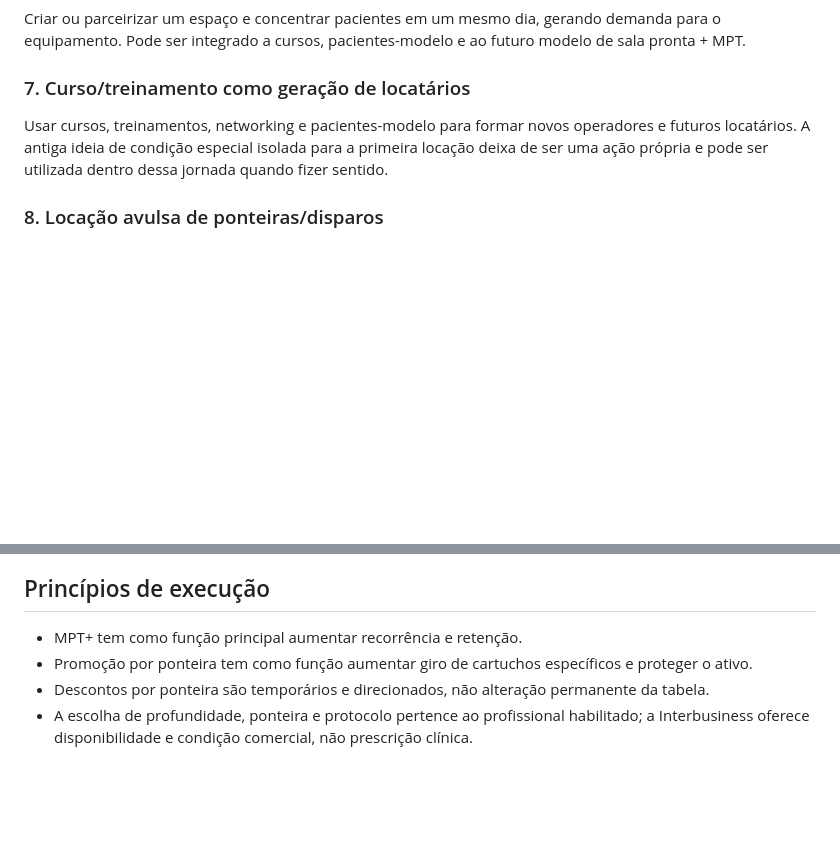
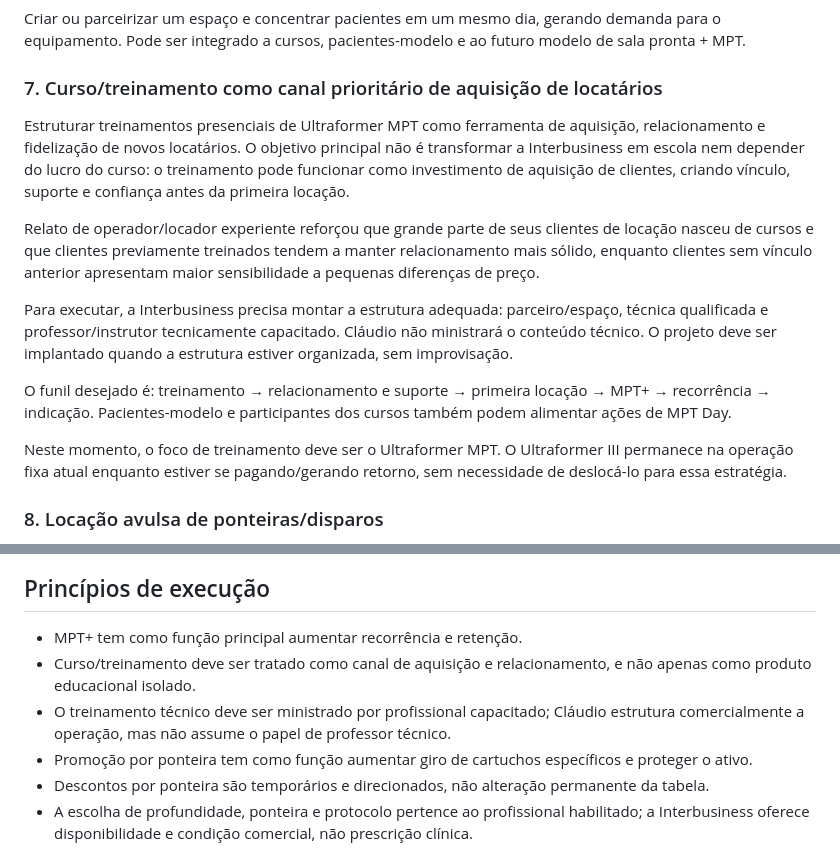
Before and after one commit to cfg1961/interbusinesslocacoes.com.br, a Markdown page: PLANO_COMERCIAL_MPT.md, 2 parts joined by grey strips. Drawn GitHub-style; blank space fills up the shorter version.

Commit message:
Prioriza treinamento como canal de aquisição de locatários

```diff
--- a/PLANO_COMERCIAL_MPT.md
+++ b/PLANO_COMERCIAL_MPT.md
@@ -24,8 +24,16 @@ Após uma boa locação, solicitar indicações objetivas de outros profissionai
 ### 6. MPT Day
 Criar ou parceirizar um espaço e concentrar pacientes em um mesmo dia, gerando demanda para o equipamento. Pode ser integrado a cursos, pacientes-modelo e ao futuro modelo de sala pronta + MPT.
 
-### 7. Curso/treinamento como geração de locatários
-Usar cursos, treinamentos, networking e pacientes-modelo para formar novos operadores e futuros locatários. A antiga ideia de condição especial isolada para a primeira locação deixa de ser uma ação própria e pode ser utilizada dentro dessa jornada quando fizer sentido.
+### 7. Curso/treinamento como canal prioritário de aquisição de locatários
+Estruturar treinamentos presenciais de Ultraformer MPT como ferramenta de aquisição, relacionamento e fidelização de novos locatários. O objetivo principal não é transformar a Interbusiness em escola nem depender do lucro do curso: o treinamento pode funcionar como investimento de aquisição de clientes, criando vínculo, suporte e confiança antes da primeira locação.
+
+Relato de operador/locador experiente reforçou que grande parte de seus clientes de locação nasceu de cursos e que clientes previamente treinados tendem a manter relacionamento mais sólido, enquanto clientes sem vínculo anterior apresentam maior sensibilidade a pequenas diferenças de preço.
+
+Para executar, a Interbusiness precisa montar a estrutura adequada: parceiro/espaço, técnica qualificada e professor/instrutor tecnicamente capacitado. Cláudio não ministrará o conteúdo técnico. O projeto deve ser implantado quando a estrutura estiver organizada, sem improvisação.
+
+O funil desejado é: treinamento → relacionamento e suporte → primeira locação → MPT+ → recorrência → indicação. Pacientes-modelo e participantes dos cursos também podem alimentar ações de MPT Day.
+
+Neste momento, o foco de treinamento deve ser o Ultraformer MPT. O Ultraformer III permanece na operação fixa atual enquanto estiver se pagando/gerando retorno, sem necessidade de deslocá-lo para essa estratégia.
 
 ### 8. Locação avulsa de ponteiras/disparos
 Atender proprietários e outras locadoras de MPT que precisem de cartuchos específicos sem querer mantê-los em estoque. A operação tem potencial de custo logístico inferior ao deslocamento da máquina completa.
@@ -74,6 +82,8 @@ Prioridade para produção já em 11/09/2026, aproveitando os diferenciais comer
 ## Princípios de execução
 
 - MPT+ tem como função principal aumentar recorrência e retenção.
+- Curso/treinamento deve ser tratado como canal de aquisição e relacionamento, e não apenas como produto educacional isolado.
+- O treinamento técnico deve ser ministrado por profissional capacitado; Cláudio estrutura comercialmente a operação, mas não assume o papel de professor técnico.
 - Promoção por ponteira tem como função aumentar giro de cartuchos específicos e proteger o ativo.
 - Descontos por ponteira são temporários e direcionados, não alteração permanente da tabela.
 - A escolha de profundidade, ponteira e protocolo pertence ao profissional habilitado; a Interbusiness oferece disponibilidade e condição comercial, não prescrição clínica.
```
